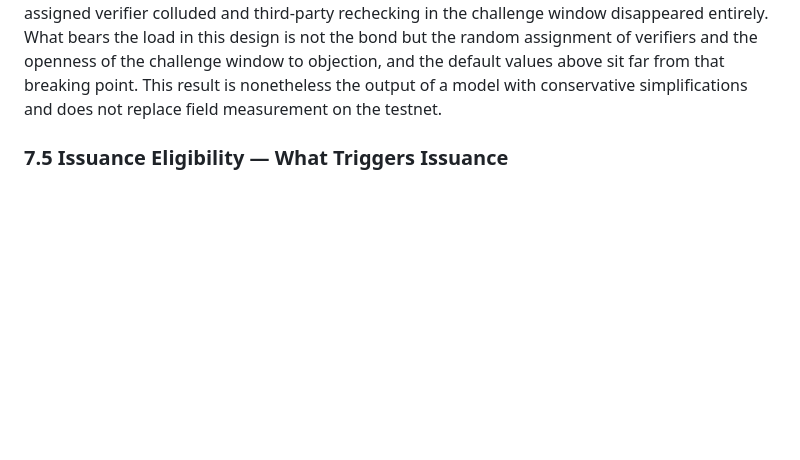
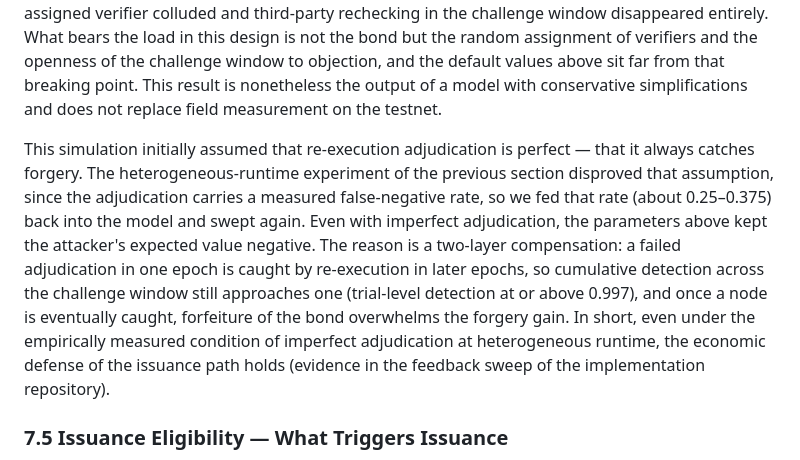
Before and after one commit to bob-kkn/axon-whitepaper, a Markdown page: docs/whitepaper/whitepaper.en.md, the part around one of its changes. Drawn GitHub-style; blank space fills up the shorter version.

Commit message:
Update whitepaper: synthesize adjudication experiment and FAR feedback into ch7
Co-Authored-By: Claude Fable 5 <noreply@anthropic.com>

```diff
--- a/docs/whitepaper/whitepaper.en.md
+++ b/docs/whitepaper/whitepaper.en.md
@@ -419,6 +419,8 @@ TEE preference is not a privilege but a reflection of cost. A node that passes v
 What is the cost of all this verification? The verification overhead, combining sample re-execution and dispute adjudication, is designed to be on the order of 1–3% of the network's total compute, funded by the verification tax foreshadowed in 5.1. New issuance of 1 AXN is divided exhaustively into the supplier's share of 0.97 and the verification tax of 0.03 (5.4), and the verification tax covers both the reward of PoI verifiers and the operation reward of ledger consensus nodes (6.2). The detailed allocation ratio between the two rewards is fixed at the implementation stage, but the funding source itself is fully covered by a single verification tax, and there is no additional issuance beyond the issuance anchor and no external subsidy. That an audit cost is built into currency issuance — this is the principle of the verification tax.
 
 These parameters have passed a first round of validation in a pre-testnet stress simulation for Phase 1. After an agent-based Monte Carlo model reproduced the closed-form detection probability of 7.3, the draft values above kept the attacker's expected value negative under four attacks: rational adaptive forgery, non-stationary and distributed forgery, verifier collusion, and selective disclosure refusal. What the simulation revealed is where the weight of the defense actually rests. The bond is a margin of safety; what makes forgery unprofitable is detection. Because cumulative detection across epochs converges to one, the expected value stayed negative even when the bond multiple was driven to an extreme low. The one point at which the defense broke was when every assigned verifier colluded and third-party rechecking in the challenge window disappeared entirely. What bears the load in this design is not the bond but the random assignment of verifiers and the openness of the challenge window to objection, and the default values above sit far from that breaking point. This result is nonetheless the output of a model with conservative simplifications and does not replace field measurement on the testnet.
+
+This simulation initially assumed that re-execution adjudication is perfect — that it always catches forgery. The heterogeneous-runtime experiment of the previous section disproved that assumption, since the adjudication carries a measured false-negative rate, so we fed that rate (about 0.25–0.375) back into the model and swept again. Even with imperfect adjudication, the parameters above kept the attacker's expected value negative. The reason is a two-layer compensation: a failed adjudication in one epoch is caught by re-execution in later epochs, so cumulative detection across the challenge window still approaches one (trial-level detection at or above 0.997), and once a node is eventually caught, forfeiture of the bond overwhelms the forgery gain. In short, even under the empirically measured condition of imperfect adjudication at heterogeneous runtime, the economic defense of the issuance path holds (evidence in the feedback sweep of the implementation repository).
 
 ### 7.5 Issuance Eligibility — What Triggers Issuance
 
```
Also changed, not shown: other parts of docs/whitepaper/whitepaper.en.md (+1 -1 lines), docs/whitepaper/whitepaper.ko.md (+3 -1 lines).
